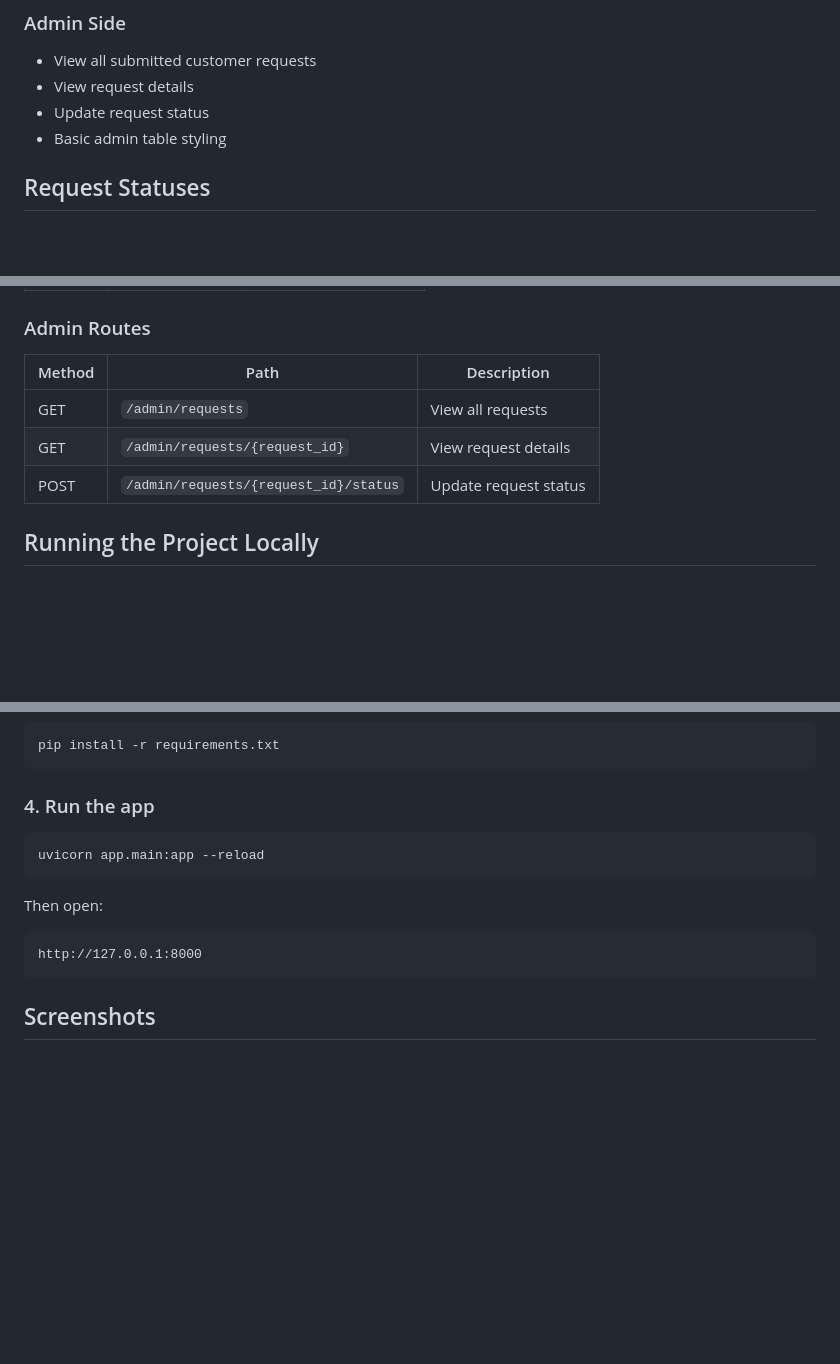
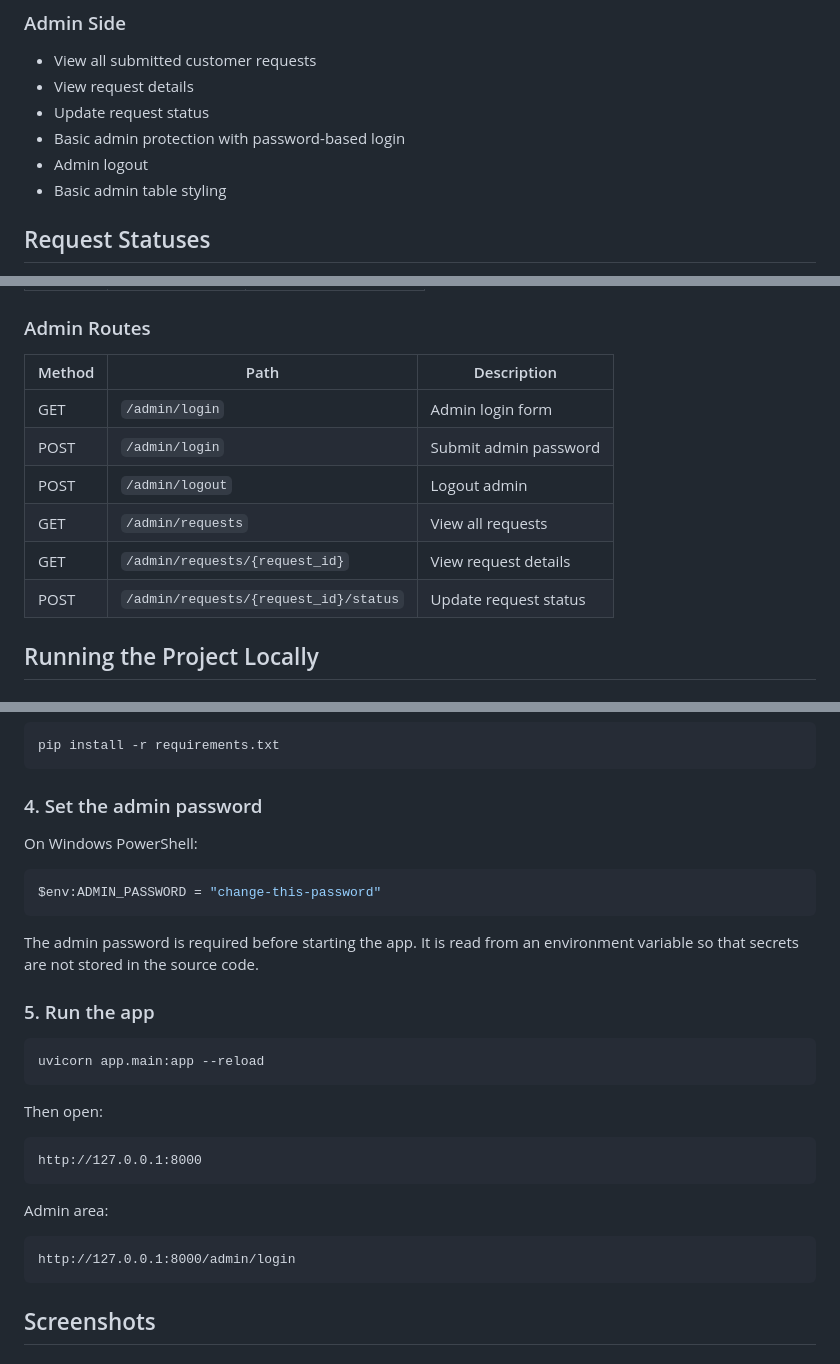
Before and after one commit to dionysisterziou/local-request-manager, a Markdown page: README.md, 3 parts joined by grey strips. Drawn GitHub-style; blank space fills up the shorter version.

Commit message:
docs: document admin password setup

````diff
--- a/README.md
+++ b/README.md
@@ -44,6 +44,8 @@ This app is designed for small local businesses such as:
 * View all submitted customer requests
 * View request details
 * Update request status
+* Basic admin protection with password-based login
+* Admin logout
 * Basic admin table styling
 
 ## Request Statuses
@@ -98,11 +100,14 @@ local-request-manager/
 
 ### Admin Routes
 
-| Method | Path                                  | Description           |
-| ------ | ------------------------------------- | --------------------- |
-| GET    | `/admin/requests`                     | View all requests     |
-| GET    | `/admin/requests/{request_id}`        | View request details  |
-| POST   | `/admin/requests/{request_id}/status` | Update request status |
+| Method | Path | Description |
+|---|---|---|
+| GET | `/admin/login` | Admin login form |
+| POST | `/admin/login` | Submit admin password |
+| POST | `/admin/logout` | Logout admin |
+| GET | `/admin/requests` | View all requests |
+| GET | `/admin/requests/{request_id}` | View request details |
+| POST | `/admin/requests/{request_id}/status` | Update request status |
 
 ## Running the Project Locally
 
@@ -128,7 +133,17 @@ python -m venv .venv
 pip install -r requirements.txt
 ```
 
-### 4. Run the app
+### 4. Set the admin password
+
+On Windows PowerShell:
+
+```powershell
+$env:ADMIN_PASSWORD = "change-this-password"
+```
+
+The admin password is required before starting the app. It is read from an environment variable so that secrets are not stored in the source code.
+
+### 5. Run the app
 
 ```powershell
 uvicorn app.main:app --reload
@@ -139,6 +154,13 @@ Then open:
 ```text
 http://127.0.0.1:8000
 ```
+
+Admin area:
+
+```text
+http://127.0.0.1:8000/admin/login
+```
+
 
 ## Screenshots
 
````
Also changed, not shown: other parts of README.md (+0 -1 lines).
